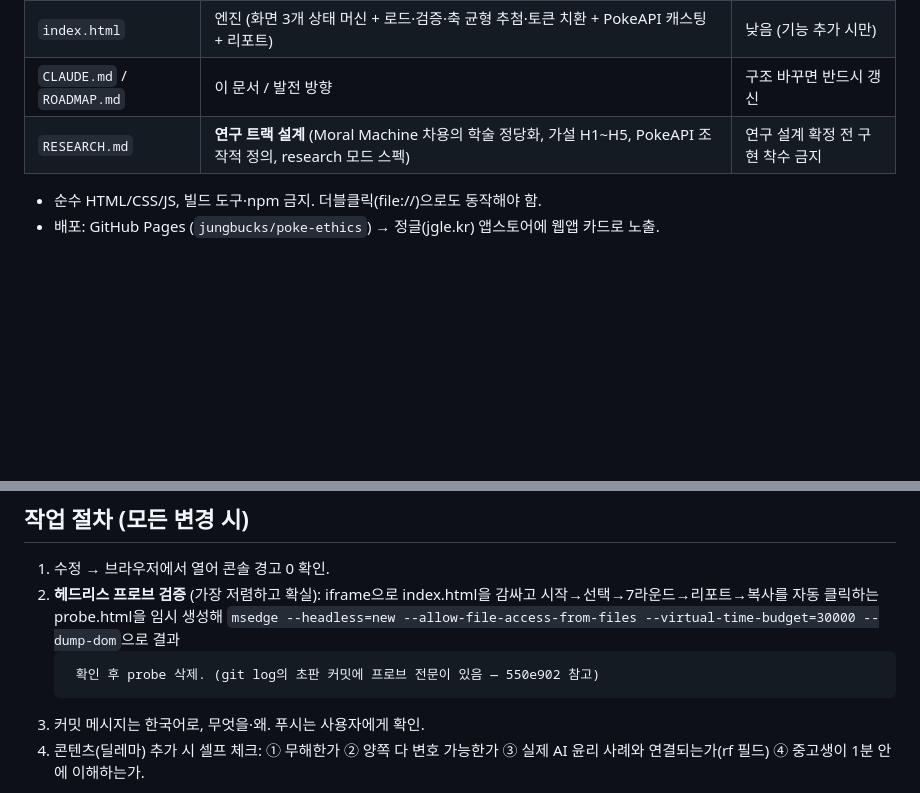
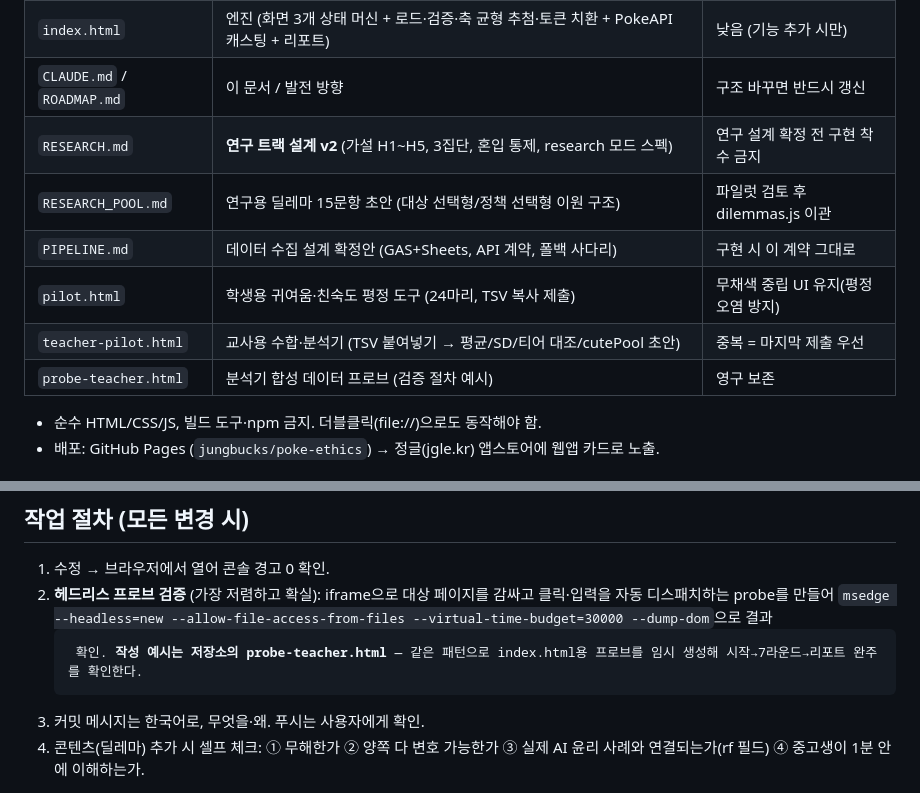
Before and after one commit to jungbucks/poke-ethics, a Markdown page: CLAUDE.md, 2 parts joined by grey strips. GitHub-like rendering; blank space fills up the shorter version.

Commit message:
문서 검수 — 구현 현행화 (인수인계 문서 최신 상태 보증)
Co-Authored-By: Claude Opus 4.8 <noreply@anthropic.com>

```diff
--- a/CLAUDE.md
+++ b/CLAUDE.md
@@ -10,7 +10,12 @@
 | `dilemmas.js` | **딜레마·축 데이터 전용** — `window.POKE_DILEMMAS` / `window.POKE_AXES`. 스키마는 파일 상단 주석이 원본 | 높음 (콘텐츠 추가는 여기만) |
 | `index.html` | 엔진 (화면 3개 상태 머신 + 로드·검증·축 균형 추첨·토큰 치환 + PokeAPI 캐스팅 + 리포트) | 낮음 (기능 추가 시만) |
 | `CLAUDE.md` / `ROADMAP.md` | 이 문서 / 발전 방향 | 구조 바꾸면 반드시 갱신 |
-| `RESEARCH.md` | **연구 트랙 설계** (Moral Machine 차용의 학술 정당화, 가설 H1~H5, PokeAPI 조작적 정의, research 모드 스펙) | 연구 설계 확정 전 구현 착수 금지 |
+| `RESEARCH.md` | **연구 트랙 설계 v2** (가설 H1~H5, 3집단, 혼입 통제, research 모드 스펙) | 연구 설계 확정 전 구현 착수 금지 |
+| `RESEARCH_POOL.md` | 연구용 딜레마 15문항 초안 (대상 선택형/정책 선택형 이원 구조) | 파일럿 검토 후 dilemmas.js 이관 |
+| `PIPELINE.md` | 데이터 수집 설계 확정안 (GAS+Sheets, API 계약, 폴백 사다리) | 구현 시 이 계약 그대로 |
+| `pilot.html` | 학생용 귀여움·친숙도 평정 도구 (24마리, TSV 복사 제출) | 무채색 중립 UI 유지(평정 오염 방지) |
+| `teacher-pilot.html` | 교사용 수합·분석기 (TSV 붙여넣기 → 평균/SD/티어 대조/cutePool 초안) | 중복 = 마지막 제출 우선 |
+| `probe-teacher.html` | 분석기 합성 데이터 프로브 (검증 절차 예시) | 영구 보존 |
 
 - 순수 HTML/CSS/JS, 빌드 도구·npm 금지. 더블클릭(file://)으로도 동작해야 함.
 - 배포: GitHub Pages (`jungbucks/poke-ethics`) → 정글(jgle.kr) 앱스토어에 웹앱 카드로 노출.
@@ -42,7 +47,7 @@ POKE_DILEMMAS ──────┼──────▶ pickDilemmas()  ← 축
 ## 작업 절차 (모든 변경 시)
 
 1. 수정 → 브라우저에서 열어 콘솔 경고 0 확인.
-2. **헤드리스 프로브 검증** (가장 저렴하고 확실): iframe으로 index.html을 감싸고 시작→선택→7라운드→리포트→복사를 자동 클릭하는 probe.html을 임시 생성해 `msedge --headless=new --allow-file-access-from-files --virtual-time-budget=30000 --dump-dom`으로 결과 <pre> 확인 후 probe 삭제. (git log의 초판 커밋에 프로브 전문이 있음 — 550e902 참고)
+2. **헤드리스 프로브 검증** (가장 저렴하고 확실): iframe으로 대상 페이지를 감싸고 클릭·입력을 자동 디스패치하는 probe를 만들어 `msedge --headless=new --allow-file-access-from-files --virtual-time-budget=30000 --dump-dom`으로 결과 <pre> 확인. **작성 예시는 저장소의 `probe-teacher.html`** — 같은 패턴으로 index.html용 프로브를 임시 생성해 시작→7라운드→리포트 완주를 확인한다.
 3. 커밋 메시지는 한국어로, 무엇을·왜. 푸시는 사용자에게 확인.
 4. 콘텐츠(딜레마) 추가 시 셀프 체크: ① 무해한가 ② 양쪽 다 변호 가능한가 ③ 실제 AI 윤리 사례와 연결되는가(rf 필드) ④ 중고생이 1분 안에 이해하는가.
 
```
Also changed, not shown: RESEARCH.md (+1 -0 lines), ROADMAP.md (+7 -5 lines).
